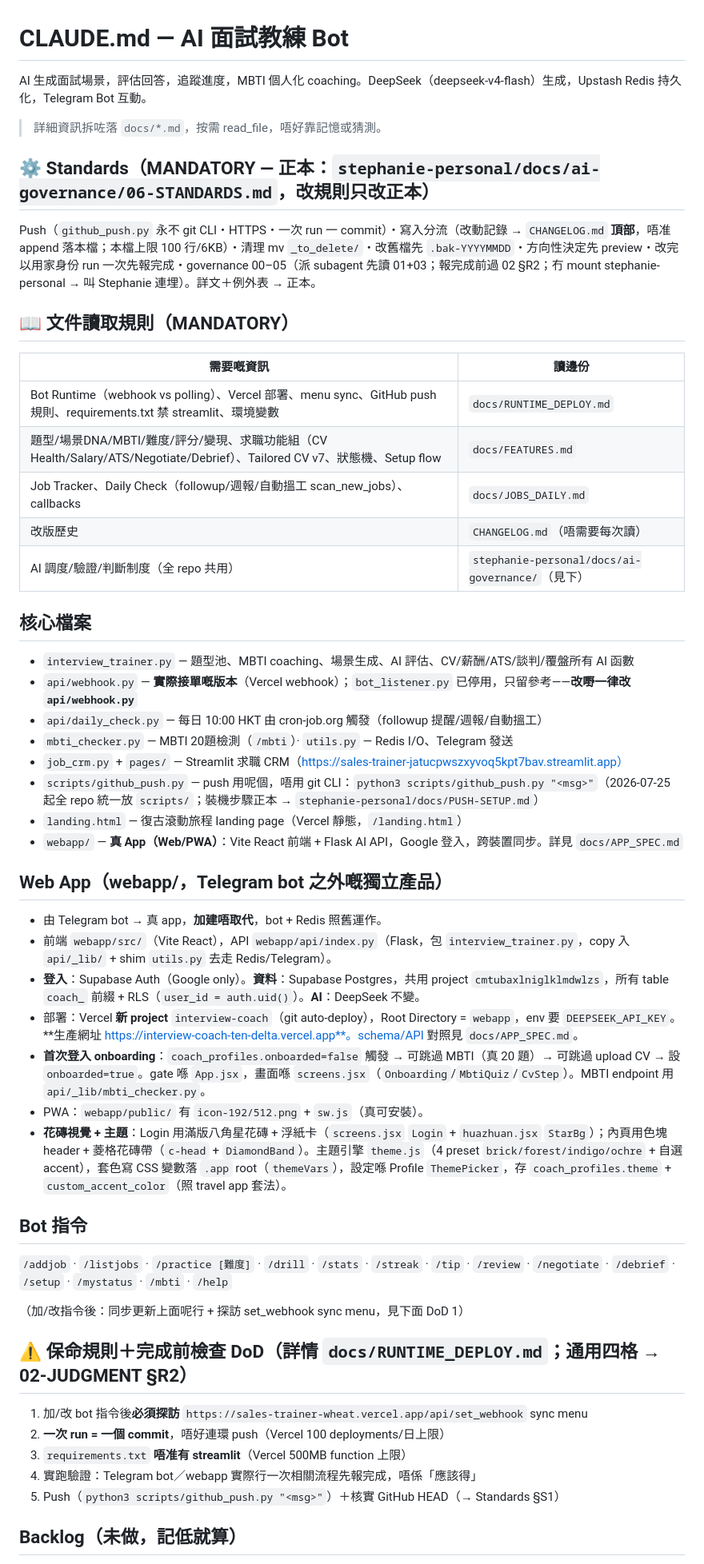
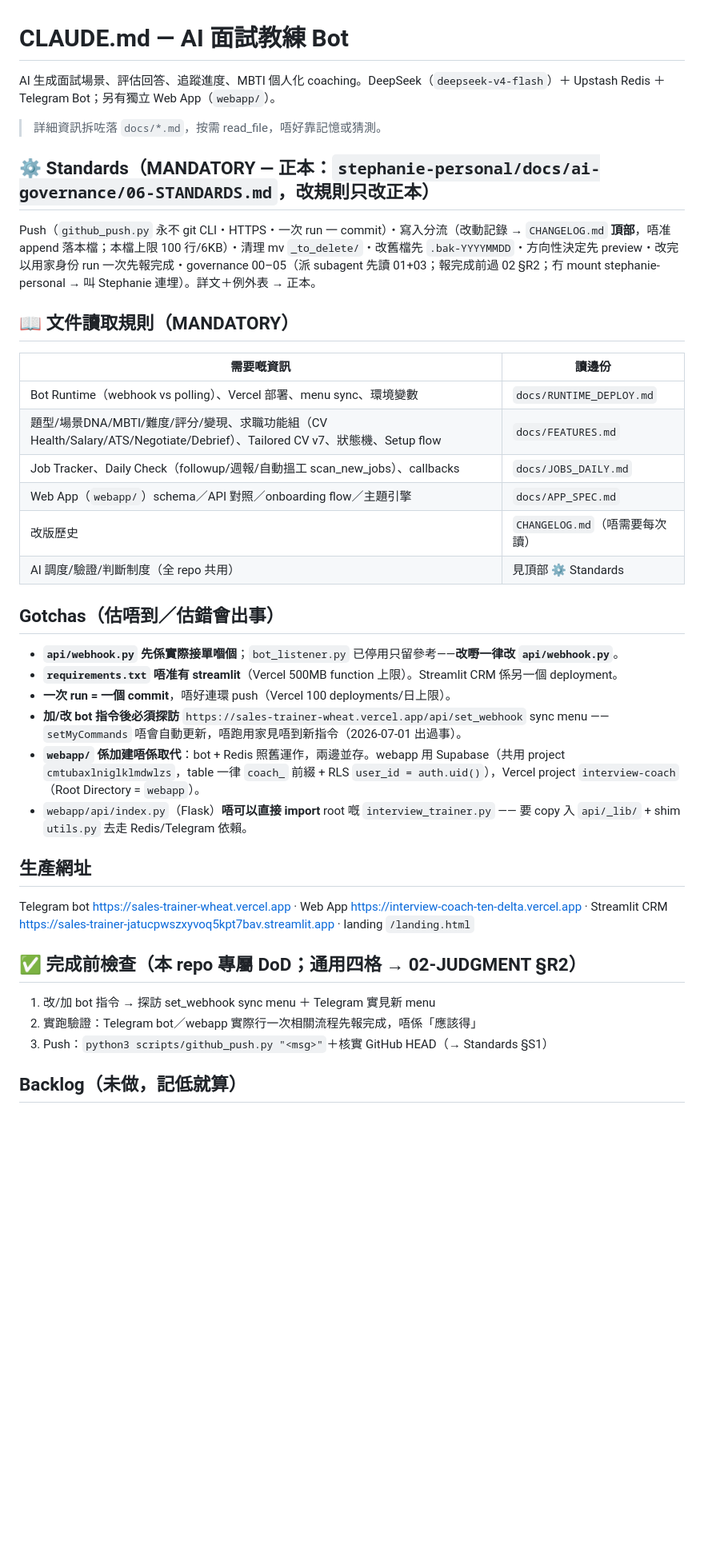
Before and after one commit to auzistephanie/sales-trainer, a Markdown page: CLAUDE.md, the part around one of its changes. Shown at 80% size. Drawn GitHub-style; blank space fills up the shorter version.

Commit message:
auto-push 2026-07-26 00:24:34

```diff
--- a/CLAUDE.md
+++ b/CLAUDE.md
@@ -1,6 +1,6 @@
 # CLAUDE.md — AI 面試教練 Bot
 
-AI 生成面試場景，評估回答，追蹤進度，MBTI 個人化 coaching。DeepSeek（deepseek-v4-flash）生成，Upstash Redis 持久化，Telegram Bot 互動。
+AI 生成面試場景、評估回答、追蹤進度、MBTI 個人化 coaching。DeepSeek（`deepseek-v4-flash`）＋ Upstash Redis ＋ Telegram Bot；另有獨立 Web App（`webapp/`）。
 
 > 詳細資訊拆咗落 `docs/*.md`，按需 read_file，唔好靠記憶或猜測。
 
@@ -8,51 +8,35 @@ AI 生成面試場景，評估回答，追蹤進度，MBTI 個人化 coaching。
 
 Push（`github_push.py` 永不 git CLI・HTTPS・一次 run 一 commit）・寫入分流（改動記錄 → `CHANGELOG.md` **頂部**，唔准 append 落本檔；本檔上限 100 行/6KB）・清理 mv `_to_delete/`・改舊檔先 `.bak-YYYYMMDD`・方向性決定先 preview・改完以用家身份 run 一次先報完成・governance 00–05（派 subagent 先讀 01+03；報完成前過 02 §R2；冇 mount stephanie-personal → 叫 Stephanie 連埋）。詳文＋例外表 → 正本。
 
-
 ## 📖 文件讀取規則（MANDATORY）
 
 | 需要嘅資訊 | 讀邊份 |
 |---|---|
-| Bot Runtime（webhook vs polling）、Vercel 部署、menu sync、GitHub push 規則、requirements.txt 禁 streamlit、環境變數 | `docs/RUNTIME_DEPLOY.md` |
+| Bot Runtime（webhook vs polling）、Vercel 部署、menu sync、環境變數 | `docs/RUNTIME_DEPLOY.md` |
 | 題型/場景DNA/MBTI/難度/評分/變現、求職功能組（CV Health/Salary/ATS/Negotiate/Debrief）、Tailored CV v7、狀態機、Setup flow | `docs/FEATURES.md` |
 | Job Tracker、Daily Check（followup/週報/自動搵工 scan_new_jobs）、callbacks | `docs/JOBS_DAILY.md` |
+| Web App（`webapp/`）schema／API 對照／onboarding flow／主題引擎 | `docs/APP_SPEC.md` |
 | 改版歷史 | `CHANGELOG.md`（唔需要每次讀）|
-| AI 調度/驗證/判斷制度（全 repo 共用） | `stephanie-personal/docs/ai-governance/`（見下）|
+| AI 調度/驗證/判斷制度（全 repo 共用） | 見頂部 ⚙️ Standards |
 
-## 核心檔案
+## Gotchas（估唔到／估錯會出事）
 
-- `interview_trainer.py` — 題型池、MBTI coaching、場景生成、AI 評估、CV/薪酬/ATS/談判/覆盤所有 AI 函數
-- `api/webhook.py` — **實際接單嘅版本**（Vercel webhook）；`bot_listener.py` 已停用，只留參考——**改嘢一律改 `api/webhook.py`**
-- `api/daily_check.py` — 每日 10:00 HKT 由 cron-job.org 觸發（followup 提醒/週報/自動搵工）
-- `mbti_checker.py` — MBTI 20題檢測（`/mbti`）· `utils.py` — Redis I/O、Telegram 發送
-- `job_crm.py` + `pages/` — Streamlit 求職 CRM（https://sales-trainer-jatucpwszxyvoq5kpt7bav.streamlit.app）
-- `scripts/github_push.py` — push 用呢個，唔用 git CLI：`python3 scripts/github_push.py "<msg>"`（2026-07-25 起全 repo 統一放 `scripts/`；裝機步驟正本 → `stephanie-personal/docs/PUSH-SETUP.md`）
-- `landing.html` — 復古滾動旅程 landing page（Vercel 靜態，`/landing.html`）
-- `webapp/` — **真 App（Web/PWA）**：Vite React 前端 + Flask AI API，Google 登入，跨裝置同步。詳見 `docs/APP_SPEC.md`
+- **`api/webhook.py` 先係實際接單嗰個**；`bot_listener.py` 已停用只留參考——**改嘢一律改 `api/webhook.py`**。
+- **`requirements.txt` 唔准有 streamlit**（Vercel 500MB function 上限）。Streamlit CRM 係另一個 deployment。
+- **一次 run = 一個 commit**，唔好連環 push（Vercel 100 deployments/日上限）。
+- **加/改 bot 指令後必須探訪** `https://sales-trainer-wheat.vercel.app/api/set_webhook` sync menu ——`setMyCommands` 唔會自動更新，唔跑用家見唔到新指令（2026-07-01 出過事）。
+- **`webapp/` 係加建唔係取代**：bot + Redis 照舊運作，兩邊並存。webapp 用 Supabase（共用 project `cmtubaxlniglklmdwlzs`，table 一律 `coach_` 前綴 + RLS `user_id = auth.uid()`），Vercel project `interview-coach`（Root Directory = `webapp`）。
+- `webapp/api/index.py`（Flask）**唔可以直接 import** root 嘅 `interview_trainer.py` —— 要 copy 入 `api/_lib/` + shim `utils.py` 去走 Redis/Telegram 依賴。
 
-## Web App（webapp/，Telegram bot 之外嘅獨立產品）
+## 生產網址
 
-- 由 Telegram bot → 真 app，**加建唔取代**，bot + Redis 照舊運作。
-- 前端 `webapp/src/`（Vite React），API `webapp/api/index.py`（Flask，包 `interview_trainer.py`，copy 入 `api/_lib/` + shim `utils.py` 去走 Redis/Telegram）。
-- **登入**：Supabase Auth（Google only）。**資料**：Supabase Postgres，共用 project `cmtubaxlniglklmdwlzs`，所有 table `coach_` 前綴 + RLS（`user_id = auth.uid()`）。**AI**：DeepSeek 不變。
-- 部署：Vercel **新 project** `interview-coach`（git auto-deploy），Root Directory = `webapp`，env 要 `DEEPSEEK_API_KEY`。**生產網址 https://interview-coach-ten-delta.vercel.app**。schema/API 對照見 `docs/APP_SPEC.md`。
-- **首次登入 onboarding**：`coach_profiles.onboarded=false` 觸發 → 可跳過 MBTI（真 20 題）→ 可跳過 upload CV → 設 `onboarded=true`。gate 喺 `App.jsx`，畫面喺 `screens.jsx`（`Onboarding`/`MbtiQuiz`/`CvStep`）。MBTI endpoint 用 `api/_lib/mbti_checker.py`。
-- PWA：`webapp/public/` 有 `icon-192/512.png` + `sw.js`（真可安裝）。
-- **花磚視覺 + 主題**：Login 用滿版八角星花磚 + 浮紙卡（`screens.jsx` `Login` + `huazhuan.jsx` `StarBg`）；內頁用色塊 header + 菱格花磚帶（`c-head` + `DiamondBand`）。主題引擎 `theme.js`（4 preset `brick/forest/indigo/ochre` + 自選 accent），套色寫 CSS 變數落 `.app` root（`themeVars`），設定喺 Profile `ThemePicker`，存 `coach_profiles.theme` + `custom_accent_color`（照 travel app 套法）。
+Telegram bot https://sales-trainer-wheat.vercel.app · Web App https://interview-coach-ten-delta.vercel.app · Streamlit CRM https://sales-trainer-jatucpwszxyvoq5kpt7bav.streamlit.app · landing `/landing.html`
 
-## Bot 指令
+## ✅ 完成前檢查（本 repo 專屬 DoD；通用四格 → 02-JUDGMENT §R2）
 
-`/addjob` · `/listjobs` · `/practice [難度]` · `/drill` · `/stats` · `/streak` · `/tip` · `/review` · `/negotiate` · `/debrief` · `/setup` · `/mystatus` · `/mbti` · `/help`
-
-（加/改指令後：同步更新上面呢行 + 探訪 set_webhook sync menu，見下面 DoD 1）
-
-## ⚠️ 保命規則＋完成前檢查 DoD（詳情 `docs/RUNTIME_DEPLOY.md`；通用四格 → 02-JUDGMENT §R2）
-
-1. 加/改 bot 指令後**必須探訪** `https://sales-trainer-wheat.vercel.app/api/set_webhook` sync menu
-2. **一次 run = 一個 commit**，唔好連環 push（Vercel 100 deployments/日上限）
-3. `requirements.txt` **唔准有 streamlit**（Vercel 500MB function 上限）
-4. 實跑驗證：Telegram bot／webapp 實際行一次相關流程先報完成，唔係「應該得」
-5. Push（`python3 scripts/github_push.py "<msg>"`）＋核實 GitHub HEAD（→ Standards §S1）
+1. 改/加 bot 指令 → 探訪 set_webhook sync menu ＋ Telegram 實見新 menu
+2. 實跑驗證：Telegram bot／webapp 實際行一次相關流程先報完成，唔係「應該得」
+3. Push：`python3 scripts/github_push.py "<msg>"`＋核實 GitHub HEAD（→ Standards §S1）
 
 ## Backlog（未做，記低就算）
 
```
Also changed, not shown: other parts of CLAUDE.md (+1 -5 lines), CHANGELOG.md (+2 -0 lines).
